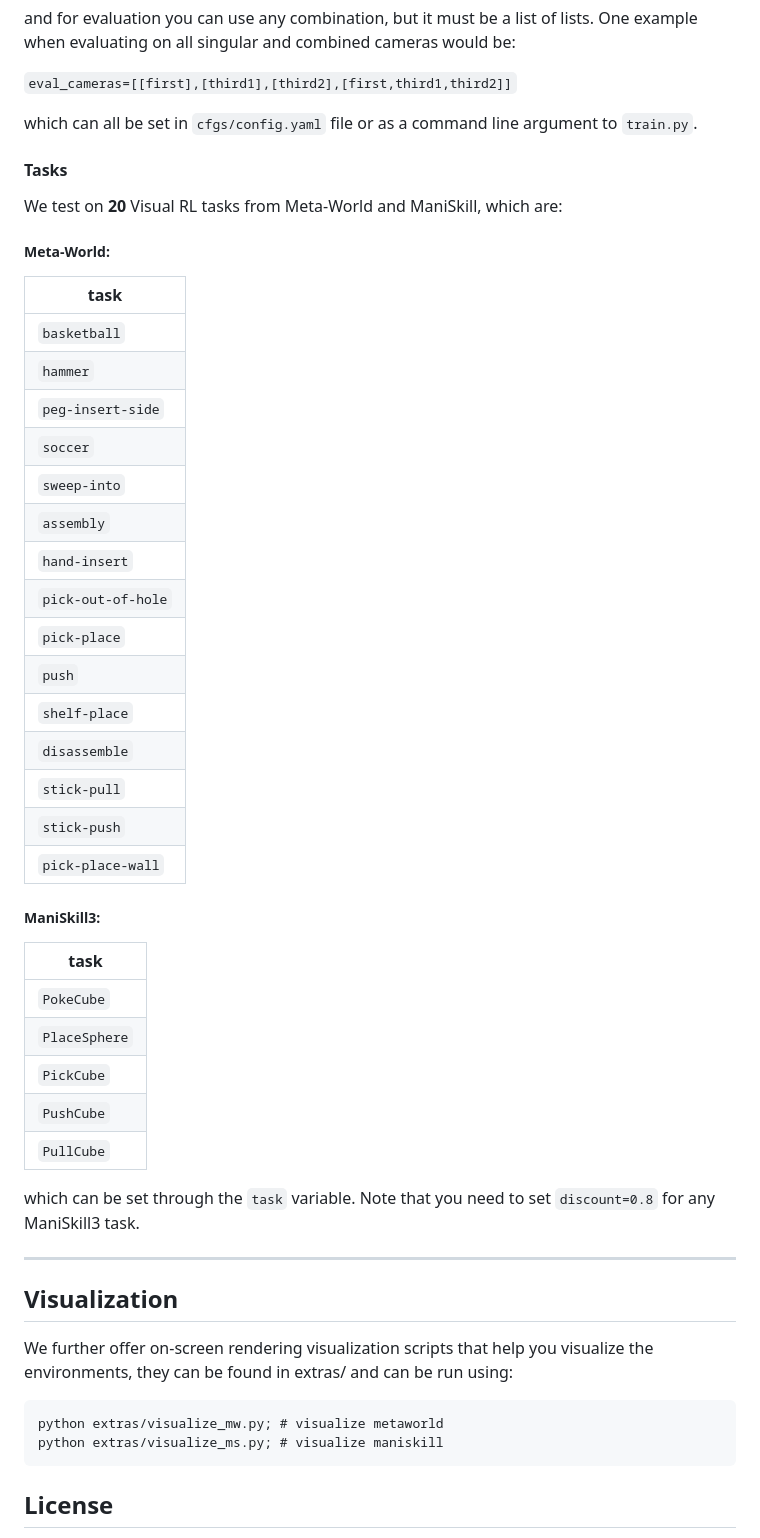
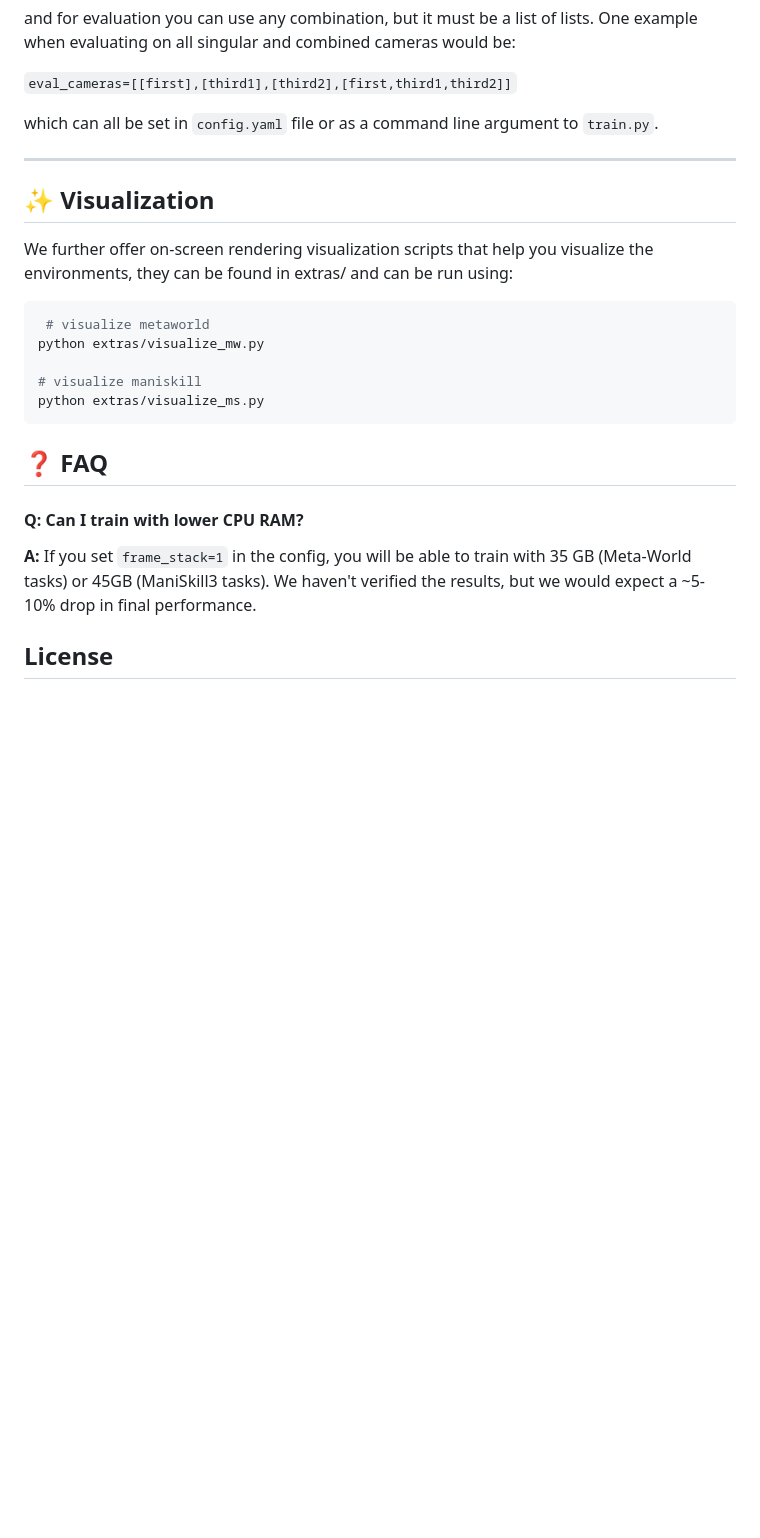
Before and after one commit to aalmuzairee/mad, a Markdown page: README.md, the part around the change printed below. Rendered like a GitHub page; blank space fills up the shorter version.

````diff
--- a/README.md
+++ b/README.md
@@ -143,53 +156,26 @@ and for evaluation you can use any combination, but it must be a list of lists.
 
 `eval_cameras=[[first],[third1],[third2],[first,third1,third2]]`
 
-which can all be set in `cfgs/config.yaml` file or as a command line argument to `train.py`.
-
-#### Tasks
-
-We test on **20** Visual RL tasks from Meta-World and ManiSkill, which are:
-
-##### Meta-World:
-| task |
-| --- |
-| `basketball` |
-| `hammer` |
-| `peg-insert-side` |
-| `soccer` |
-| `sweep-into` |
-| `assembly` |
-| `hand-insert` |
-| `pick-out-of-hole` |
-| `pick-place` |
-| `push` |
-| `shelf-place` |
-| `disassemble` |
-| `stick-pull` |
-| `stick-push` |
-| `pick-place-wall` |
-
-##### ManiSkill3:
-
-| task |
-| --- |
-| `PokeCube` |
-| `PlaceSphere` |
-| `PickCube` |
-| `PushCube` |
-| `PullCube` |
-
-
-which can be set through the `task` variable. Note that you need to set `discount=0.8` for any ManiSkill3 task.
+which can all be set in `config.yaml` file or as a command line argument to `train.py`.
 
 -----
 
-## Visualization
+## ✨ Visualization
 
 We further offer on-screen rendering visualization scripts that help you visualize the environments, they can be found in extras/ and can be run using:
+```sh
+ # visualize metaworld
+python extras/visualize_mw.py
+
+# visualize maniskill
+python extras/visualize_ms.py
 ```
-python extras/visualize_mw.py; # visualize metaworld
-python extras/visualize_ms.py; # visualize maniskill
-```
+
+## ❓ FAQ
+
+#### Q: Can I train with lower CPU RAM?
+
+**A:** If you set `frame_stack=1` in the config, you will be able to train with 35 GB (Meta-World tasks) or 45GB (ManiSkill3 tasks). We haven't verified the results, but we would expect a ~5-10% drop in final performance.
 
 ## License
 
````
Also changed, not shown: other parts of README.md (+31 -18 lines).
